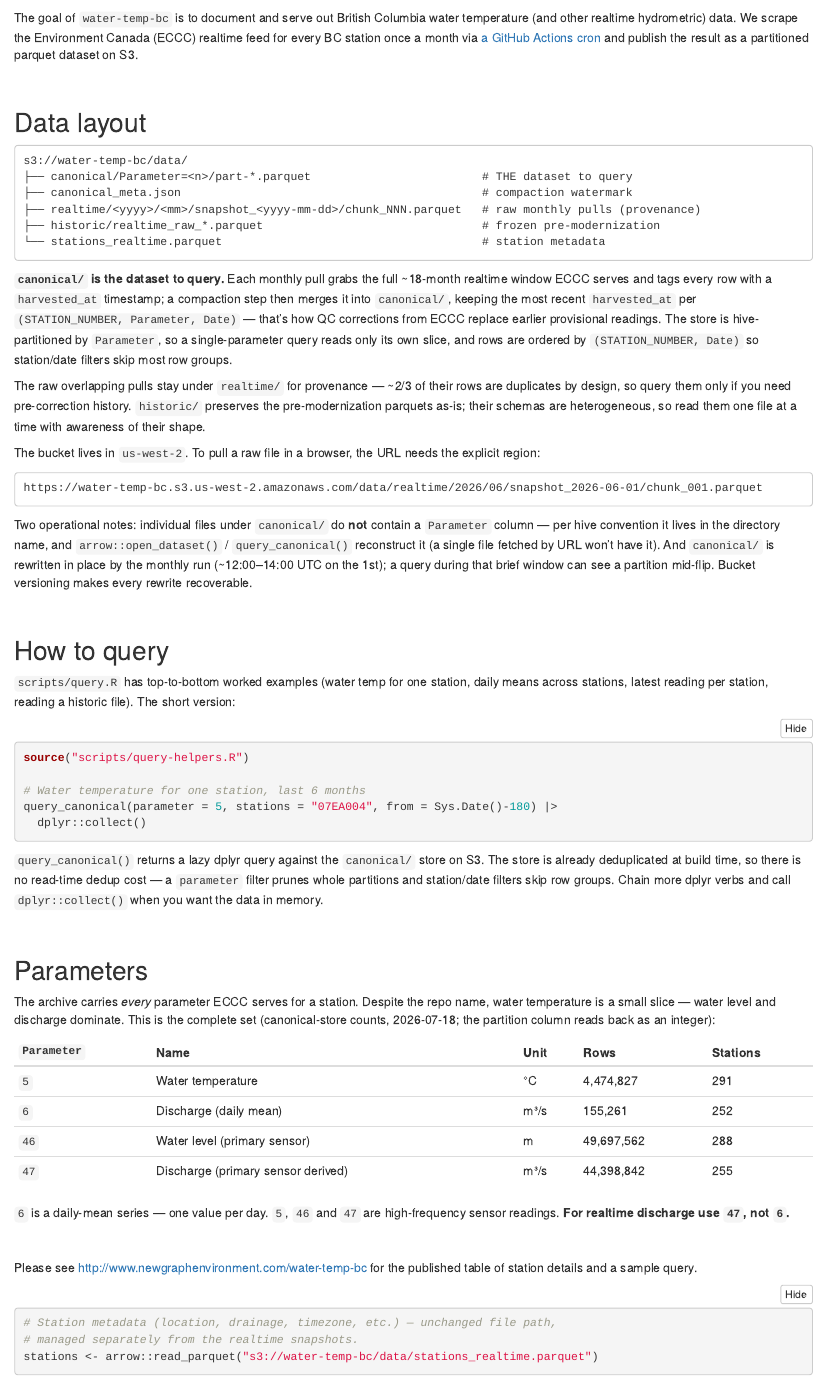
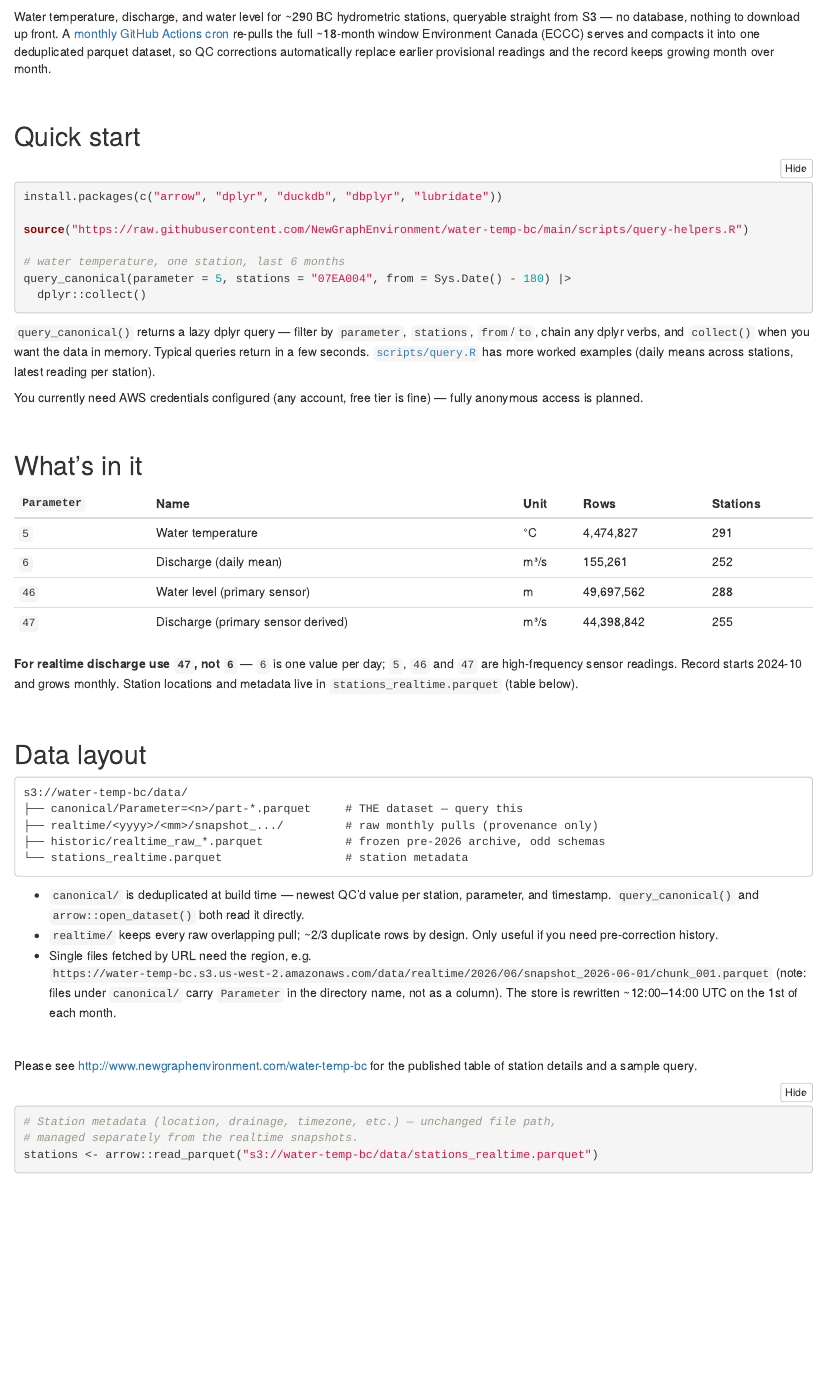
Before and after one commit to NewGraphEnvironment/water-temp-bc, an R Markdown document (README.Rmd): the page in a window 1100 px wide, from 860 px down before the commit and from 870 px down after it. Rendered offline with R 4.5, knitr and Pandoc, with nearby package versions; folded parts are opened; some code elsewhere in the file could not run offline; badge pictures from the web are left out.

Commit message:
Simplify README: quick-start-first, sourceable without cloning
Restructured around what a user actually needs, in order: one-paragraph
intro, Quick start (install line + source query-helpers.R straight from
raw.githubusercontent so nobody has to clone + one working query),
what's-in-it parameter table, then a compressed Data layout (tree + three
bullets). Operational detail (harvested_at mechanics, chunking rationale,
hive/rewrite caveats) cut to two lines or moved to scripts/query.R which
already documents it. Honest one-liner that AWS credentials are currently
required (anonymous listing lands with the rtj bucket-policy fix). DT
captions updated realtime/ -> canonical/. Both outputs re-rendered from
source and content-verified.

Co-Authored-By: Claude Fable 5 <noreply@anthropic.com>
Claude-Session: https://claude.ai/code/session_01HcXJsE5UDwozXjKY3Uu8Gu

````diff
--- a/README.Rmd
+++ b/README.Rmd
@@ -50,85 +50,40 @@ fpr::fpr_photo_resize_convert("fig/cover.png", path = "fig")
 
 <a href="https://github.com/NewGraphEnvironment/water-temp-bc" title="View source on GitHub"><img src="fig/cover.JPG" width="100%" alt="water-temp-bc" style="display: block; margin: auto;"/></a>
 
-The goal of `water-temp-bc` is to document and serve out British Columbia
-water temperature (and other realtime hydrometric) data. We scrape the
-Environment Canada (ECCC) realtime feed for every BC station once a month
-via [a GitHub Actions cron](.github/workflows/snapshot.yml) and publish the
-result as a partitioned parquet dataset on S3.
+Water temperature, discharge, and water level for ~290 BC hydrometric
+stations, queryable straight from S3 — no database, nothing to download up
+front. A [monthly GitHub Actions cron](.github/workflows/snapshot.yml)
+re-pulls the full ~18-month window Environment Canada (ECCC) serves and
+compacts it into one deduplicated parquet dataset, so QC corrections
+automatically replace earlier provisional readings and the record keeps
+growing month over month.
 
 <br>
 
-## Data layout
+## Quick start
 
-```
-s3://water-temp-bc/data/
-├── canonical/Parameter=<n>/part-*.parquet                         # THE dataset to query
-├── canonical_meta.json                                            # compaction watermark
-├── realtime/<yyyy>/<mm>/snapshot_<yyyy-mm-dd>/chunk_NNN.parquet   # raw monthly pulls (provenance)
-├── historic/realtime_raw_*.parquet                                # frozen pre-modernization
-└── stations_realtime.parquet                                      # station metadata
+```r
+install.packages(c("arrow", "dplyr", "duckdb", "dbplyr", "lubridate"))
+
+source("https://raw.githubusercontent.com/NewGraphEnvironment/water-temp-bc/main/scripts/query-helpers.R")
+
+# water temperature, one station, last 6 months
+query_canonical(parameter = 5, stations = "07EA004", from = Sys.Date() - 180) |>
+  dplyr::collect()
 ```
 
-**`canonical/` is the dataset to query.** Each monthly pull grabs the full
-~18-month realtime window ECCC serves and tags every row with a
-`harvested_at` timestamp; a compaction step then merges it into `canonical/`,
-keeping the most recent `harvested_at` per `(STATION_NUMBER, Parameter,
-Date)` — that's how QC corrections from ECCC replace earlier provisional
-readings. The store is hive-partitioned by `Parameter`, so a
-single-parameter query reads only its own slice, and rows are ordered by
-`(STATION_NUMBER, Date)` so station/date filters skip most row groups.
+`query_canonical()` returns a lazy dplyr query — filter by `parameter`,
+`stations`, `from`/`to`, chain any dplyr verbs, and `collect()` when you want
+the data in memory. Typical queries return in a few seconds.
+[`scripts/query.R`](scripts/query.R) has more worked examples (daily means
+across stations, latest reading per station).
 
-The raw overlapping pulls stay under `realtime/` for provenance — ~2/3 of
-their rows are duplicates by design, so query them only if you need
-pre-correction history. `historic/` preserves the pre-modernization parquets
-as-is; their schemas are heterogeneous, so read them one file at a time with
-awareness of their shape.
-
-The bucket lives in `us-west-2`. To pull a raw file in a browser, the URL
-needs the explicit region:
-
-```
-https://water-temp-bc.s3.us-west-2.amazonaws.com/data/realtime/2026/06/snapshot_2026-06-01/chunk_001.parquet
-```
-
-Two operational notes: individual files under `canonical/` do **not**
-contain a `Parameter` column — per hive convention it lives in the directory
-name, and `arrow::open_dataset()` / `query_canonical()` reconstruct it (a
-single file fetched by URL won't have it). And `canonical/` is rewritten in
-place by the monthly run (~12:00–14:00 UTC on the 1st); a query during that
-brief window can see a partition mid-flip. Bucket versioning makes every
-rewrite recoverable.
+You currently need AWS credentials configured (any account, free tier is
+fine) — fully anonymous access is planned.
 
 <br>
 
-## How to query
-
-`scripts/query.R` has top-to-bottom worked examples (water temp for one
-station, daily means across stations, latest reading per station, reading
-a historic file). The short version:
-
-```r
-source("scripts/query-helpers.R")
-
-# Water temperature for one station, last 6 months
-query_canonical(parameter = 5, stations = "07EA004", from = Sys.Date()-180) |>
-  dplyr::collect()
-```
-
-`query_canonical()` returns a lazy dplyr query against the `canonical/`
-store on S3. The store is already deduplicated at build time, so there is no
-read-time dedup cost — a `parameter` filter prunes whole partitions and
-station/date filters skip row groups. Chain more dplyr verbs and call
-`dplyr::collect()` when you want the data in memory.
-
-<br>
-
-## Parameters
-
-The archive carries *every* parameter ECCC serves for a station. Despite the
-repo name, water temperature is a small slice — water level and discharge
-dominate. This is the complete set (canonical-store counts, 2026-07-18; the
-partition column reads back as an integer):
+## What's in it
 
 | `Parameter` | Name | Unit | Rows | Stations |
 |---|---|---|---|---|
@@ -137,8 +92,33 @@ partition column reads back as an integer):
 | `46` | Water level (primary sensor) | m | 49,697,562 | 288 |
 | `47` | Discharge (primary sensor derived) | m³/s | 44,398,842 | 255 |
 
-`6` is a daily-mean series — one value per day. `5`, `46` and `47` are
-high-frequency sensor readings. **For realtime discharge use `47`, not `6`.**
+**For realtime discharge use `47`, not `6`** — `6` is one value per day;
+`5`, `46` and `47` are high-frequency sensor readings. Record starts
+2024-10 and grows monthly. Station locations and metadata live in
+`stations_realtime.parquet` (table below).
+
+<br>
+
+## Data layout
+
+```
+s3://water-temp-bc/data/
+├── canonical/Parameter=<n>/part-*.parquet     # THE dataset — query this
+├── realtime/<yyyy>/<mm>/snapshot_.../         # raw monthly pulls (provenance only)
+├── historic/realtime_raw_*.parquet            # frozen pre-2026 archive, odd schemas
+└── stations_realtime.parquet                  # station metadata
+```
+
+- `canonical/` is deduplicated at build time — newest QC'd value per
+  station, parameter, and timestamp. `query_canonical()` and
+  `arrow::open_dataset()` both read it directly.
+- `realtime/` keeps every raw overlapping pull; ~2/3 duplicate rows by
+  design. Only useful if you need pre-correction history.
+- Single files fetched by URL need the region, e.g.
+  `https://water-temp-bc.s3.us-west-2.amazonaws.com/data/realtime/2026/06/snapshot_2026-06-01/chunk_001.parquet`
+  (note: files under `canonical/` carry `Parameter` in the directory name,
+  not as a column). The store is rewritten ~12:00–14:00 UTC on the 1st of
+  each month.
 
 <br>
 
````
Also changed, not shown: README.md, index.html, README.Rmd (4 more changed lines).
